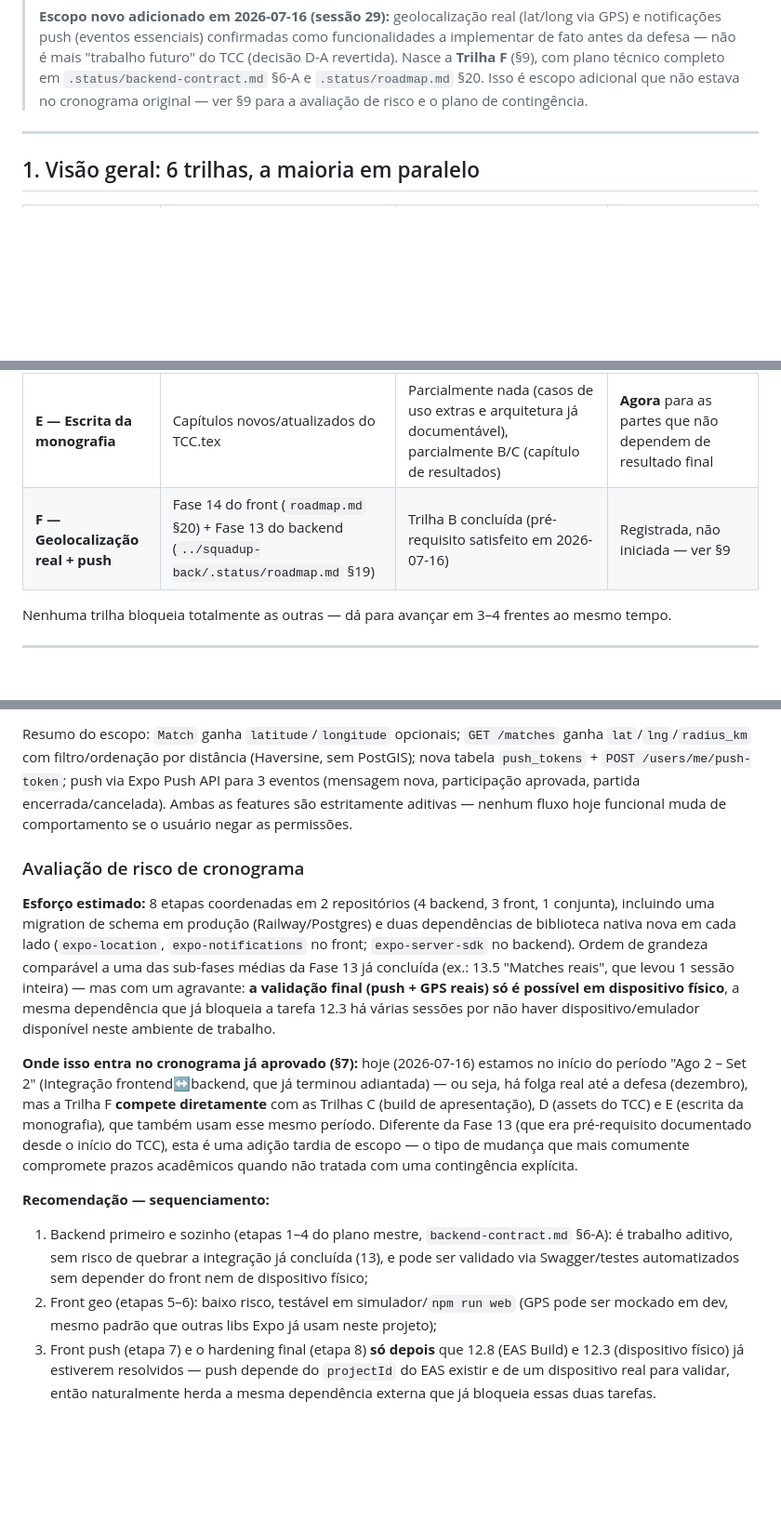
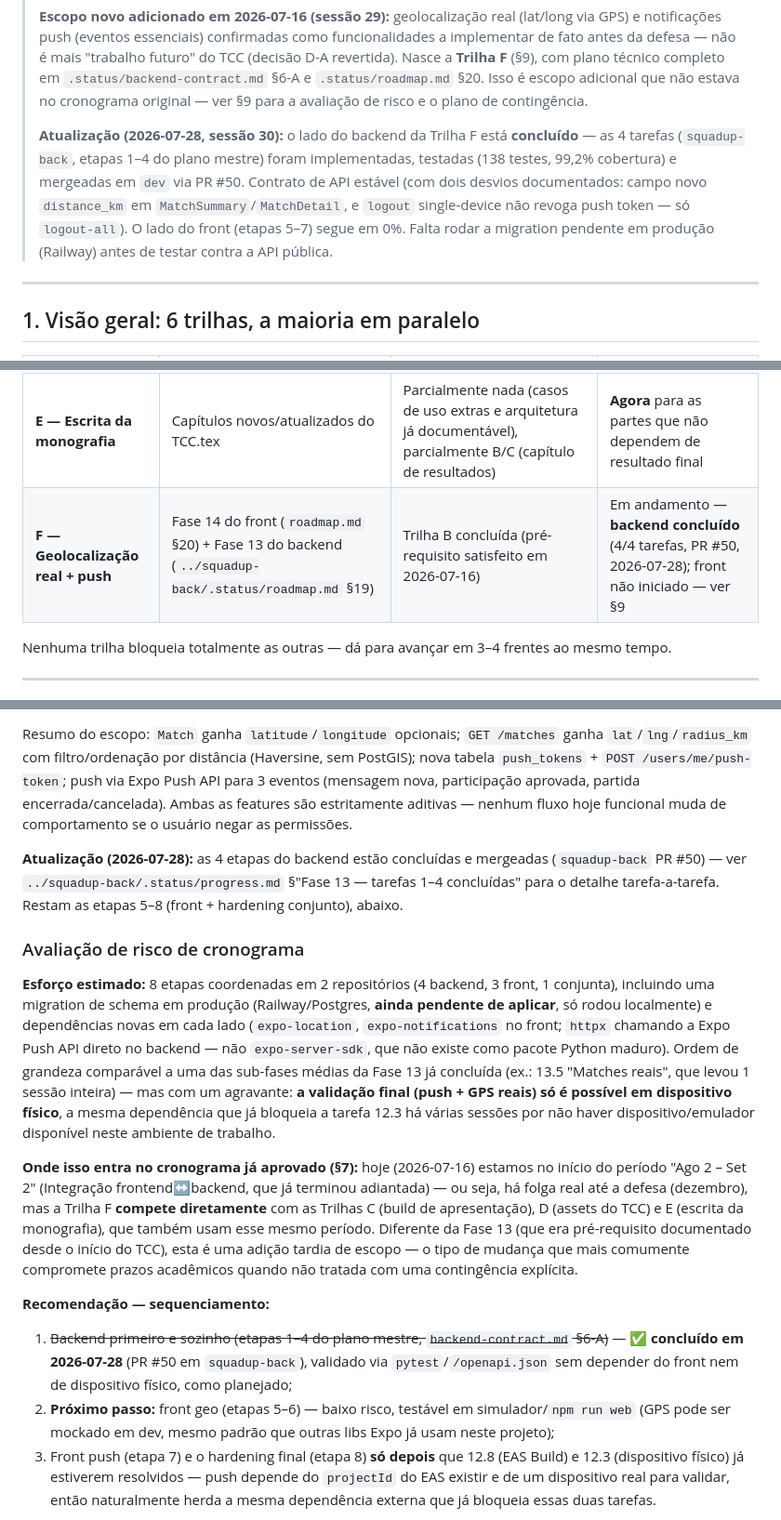
Before and after one commit to GuiTeFreire/squadup-app, a Markdown page: .status/plano-de-entrega.md, 3 parts joined by grey strips. Shown at 93% size. Drawn GitHub-style; blank space fills up the shorter version.

```diff
--- a/.status/plano-de-entrega.md
+++ b/.status/plano-de-entrega.md
@@ -24,6 +24,14 @@
 > **Trilha F** (§9), com plano técnico completo em `.status/backend-contract.md` §6-A e
 > `.status/roadmap.md` §20. Isso é escopo adicional que não estava no cronograma original — ver
 > §9 para a avaliação de risco e o plano de contingência.
+>
+> **Atualização (2026-07-28, sessão 30):** o lado do backend da Trilha F está **concluído** — as
+> 4 tarefas (`squadup-back`, etapas 1–4 do plano mestre) foram implementadas, testadas (138
+> testes, 99,2% cobertura) e mergeadas em `dev` via PR #50. Contrato de API estável (com dois
+> desvios documentados: campo novo `distance_km` em `MatchSummary`/`MatchDetail`, e `logout`
+> single-device não revoga push token — só `logout-all`). O lado do front (etapas 5–7) segue
+> em 0%. Falta rodar a migration pendente em produção (Railway) antes de testar contra a API
+> pública.
 
 ---
 
@@ -36,7 +44,7 @@
 | **C — Build e demo do app** | EAS Build / Expo Go para teste e apresentação | Trilha B razoavelmente avançada | Em andamento — `eas.json` pronto, falta login/build do usuário |
 | **D — Assets do TCC** | Estrutura de pastas, prints, bibliografia, diagramas | Nada (screenshots podem ser tirados com os mocks atuais) | Em andamento — 8/~11 screenshots do app automatizadas (sessão 28) |
 | **E — Escrita da monografia** | Capítulos novos/atualizados do TCC.tex | Parcialmente nada (casos de uso extras e arquitetura já documentável), parcialmente B/C (capítulo de resultados) | **Agora** para as partes que não dependem de resultado final |
-| **F — Geolocalização real + push** | Fase 14 do front (`roadmap.md` §20) + Fase 13 do backend (`../squadup-back/.status/roadmap.md` §19) | Trilha B concluída (pré-requisito satisfeito em 2026-07-16) | Registrada, não iniciada — ver §9 |
+| **F — Geolocalização real + push** | Fase 14 do front (`roadmap.md` §20) + Fase 13 do backend (`../squadup-back/.status/roadmap.md` §19) | Trilha B concluída (pré-requisito satisfeito em 2026-07-16) | Em andamento — **backend concluído** (4/4 tarefas, PR #50, 2026-07-28); front não iniciado — ver §9 |
 
 Nenhuma trilha bloqueia totalmente as outras — dá para avançar em 3–4 frentes ao mesmo tempo.
 
@@ -231,12 +239,17 @@ Resumo do escopo: `Match` ganha `latitude`/`longitude` opcionais; `GET /matches`
 nova, participação aprovada, partida encerrada/cancelada). Ambas as features são estritamente
 aditivas — nenhum fluxo hoje funcional muda de comportamento se o usuário negar as permissões.
 
+**Atualização (2026-07-28):** as 4 etapas do backend estão concluídas e mergeadas (`squadup-back`
+PR #50) — ver `../squadup-back/.status/progress.md` §"Fase 13 — tarefas 1–4 concluídas" para o
+detalhe tarefa-a-tarefa. Restam as etapas 5–8 (front + hardening conjunto), abaixo.
+
 ### Avaliação de risco de cronograma
 
 **Esforço estimado:** 8 etapas coordenadas em 2 repositórios (4 backend, 3 front, 1 conjunta),
-incluindo uma migration de schema em produção (Railway/Postgres) e duas dependências de
-biblioteca nativa nova em cada lado (`expo-location`, `expo-notifications` no front;
-`expo-server-sdk` no backend). Ordem de grandeza comparável a uma das sub-fases médias da Fase 13
+incluindo uma migration de schema em produção (Railway/Postgres, **ainda pendente de aplicar**,
+só rodou localmente) e dependências novas em cada lado (`expo-location`, `expo-notifications` no
+front; `httpx` chamando a Expo Push API direto no backend — não `expo-server-sdk`, que não existe
+como pacote Python maduro). Ordem de grandeza comparável a uma das sub-fases médias da Fase 13
 já concluída (ex.: 13.5 "Matches reais", que levou 1 sessão inteira) — mas com um agravante: **a
 validação final (push + GPS reais) só é possível em dispositivo físico**, a mesma dependência que
 já bloqueia a tarefa 12.3 há várias sessões por não haver dispositivo/emulador disponível neste
@@ -252,11 +265,11 @@ acadêmicos quando não tratada com uma contingência explícita.
 
 **Recomendação — sequenciamento:**
 
-1. Backend primeiro e sozinho (etapas 1–4 do plano mestre, `backend-contract.md` §6-A): é
-   trabalho aditivo, sem risco de quebrar a integração já concluída (13), e pode ser validado via
-   Swagger/testes automatizados sem depender do front nem de dispositivo físico;
-2. Front geo (etapas 5–6): baixo risco, testável em simulador/`npm run web` (GPS pode ser mockado
-   em dev, mesmo padrão que outras libs Expo já usam neste projeto);
+1. ~~Backend primeiro e sozinho (etapas 1–4 do plano mestre, `backend-contract.md` §6-A)~~ —
+   **✅ concluído em 2026-07-28** (PR #50 em `squadup-back`), validado via `pytest`/`/openapi.json`
+   sem depender do front nem de dispositivo físico, como planejado;
+2. **Próximo passo:** front geo (etapas 5–6) — baixo risco, testável em simulador/`npm run web`
+   (GPS pode ser mockado em dev, mesmo padrão que outras libs Expo já usam neste projeto);
 3. Front push (etapa 7) e o hardening final (etapa 8) **só depois** que 12.8 (EAS Build) e 12.3
    (dispositivo físico) já estiverem resolvidos — push depende do `projectId` do EAS existir e de
    um dispositivo real para validar, então naturalmente herda a mesma dependência externa que já
```
Also changed, not shown: other parts of .status/plano-de-entrega.md (+1 -1 lines), .status/queue.md (+45 -16 lines), .status/roadmap.md (+14 -5 lines).
